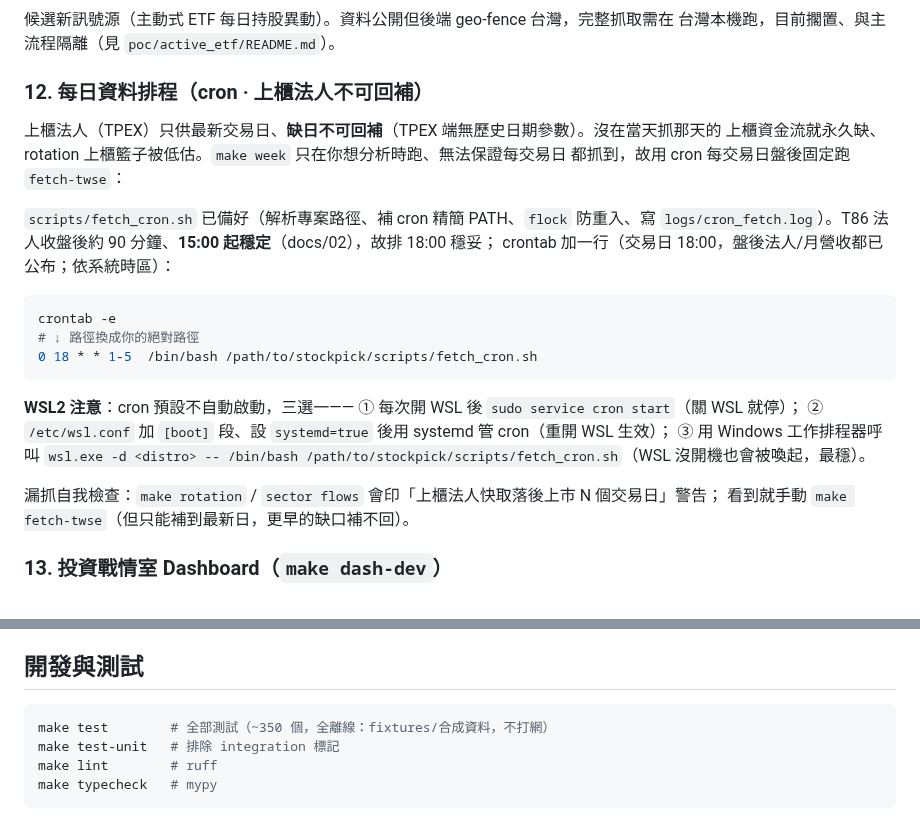
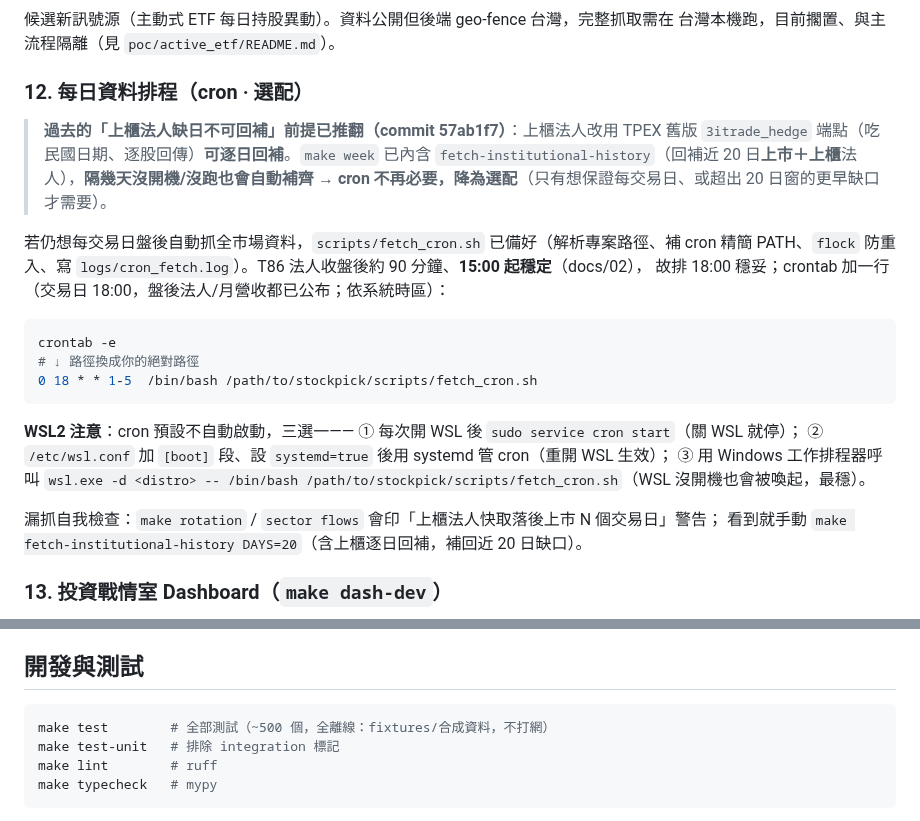
Before and after one commit to chousir/stockpick, a Markdown page: README.md, 2 parts joined by grey strips. GitHub-like rendering.

Commit message:
docs(readme): 校正過時資訊——測試數/輪動窗/上櫃法人回補
- 測試數 ~350 → ~500（現 509）。
- 輪動資金訊號窗 5/20 → 5/10/20（補窗 milestone 後 settings.windows=[5,10,20]）。
- §12 cron：修正『上櫃法人缺日不可回補』過時前提（已由 57ab1f7 推翻）——
  make week 已自動回補近 20 日上市+上櫃法人，cron 降為選配；漏抓自救改用
  fetch-institutional-history（含上櫃逐日回補）。

Co-Authored-By: Claude Opus 4.8 <noreply@anthropic.com>

````diff
--- a/README.md
+++ b/README.md
@@ -280,15 +280,16 @@ FOMC/CPI/台股結算/法說等市場級事件 → `group_analysis.md` Section 0
 候選新訊號源（主動式 ETF 每日持股異動）。資料公開但後端 geo-fence 台灣，完整抓取需在
 台灣本機跑，目前擱置、與主流程隔離（見 `poc/active_etf/README.md`）。
 
-### 12. 每日資料排程（cron · 上櫃法人不可回補）
+### 12. 每日資料排程（cron · 選配）
 
-上櫃法人（TPEX）只供最新交易日、**缺日不可回補**（TPEX 端無歷史日期參數）。沒在當天抓那天的
-上櫃資金流就永久缺、rotation 上櫃籃子被低估。`make week` 只在你想分析時跑、無法保證每交易日
-都抓到，故用 cron 每交易日盤後固定跑 `fetch-twse`：
+> **過去的「上櫃法人缺日不可回補」前提已推翻（commit 57ab1f7）**：上櫃法人改用
+> TPEX 舊版 `3itrade_hedge` 端點（吃民國日期、逐股回傳）**可逐日回補**。`make week` 已內含
+> `fetch-institutional-history`（回補近 20 日**上市＋上櫃**法人），**隔幾天沒開機/沒跑也會自動補齊**
+> → **cron 不再必要，降為選配**（只有想保證每交易日、或超出 20 日窗的更早缺口才需要）。
 
-`scripts/fetch_cron.sh` 已備好（解析專案路徑、補 cron 精簡 PATH、`flock` 防重入、寫
-`logs/cron_fetch.log`）。T86 法人收盤後約 90 分鐘、**15:00 起穩定**（docs/02），故排 18:00 穩妥；
-crontab 加一行（交易日 18:00，盤後法人/月營收都已公布；依系統時區）：
+若仍想每交易日盤後自動抓全市場資料，`scripts/fetch_cron.sh` 已備好（解析專案路徑、補 cron 精簡
+PATH、`flock` 防重入、寫 `logs/cron_fetch.log`）。T86 法人收盤後約 90 分鐘、**15:00 起穩定**（docs/02），
+故排 18:00 穩妥；crontab 加一行（交易日 18:00，盤後法人/月營收都已公布；依系統時區）：
 
 ```bash
 crontab -e
@@ -302,7 +303,7 @@ crontab -e
 ③ 用 Windows 工作排程器呼叫 `wsl.exe -d <distro> -- /bin/bash /path/to/stockpick/scripts/fetch_cron.sh`（WSL 沒開機也會被喚起，最穩）。
 
 漏抓自我檢查：`make rotation` / `sector flows` 會印「上櫃法人快取落後上市 N 個交易日」警告；
-看到就手動 `make fetch-twse`（但只能補到最新日，更早的缺口補不回）。
+看到就手動 `make fetch-institutional-history DAYS=20`（含上櫃逐日回補，補回近 20 日缺口）。
 
 ### 13. 投資戰情室 Dashboard（`make dash-dev`）
 
@@ -397,7 +398,7 @@ D/E/F 對標 Investing.com ProPicks，共用「市值≥100 億」；**G 是 E
 ## 開發與測試
 
 ```bash
-make test        # 全部測試（~350 個，全離線：fixtures/合成資料，不打網）
+make test        # 全部測試（~500 個，全離線：fixtures/合成資料，不打網）
 make test-unit   # 排除 integration 標記
 make lint        # ruff
 make typecheck   # mypy
````
Also changed, not shown: other parts of README.md (+1 -1 lines).
